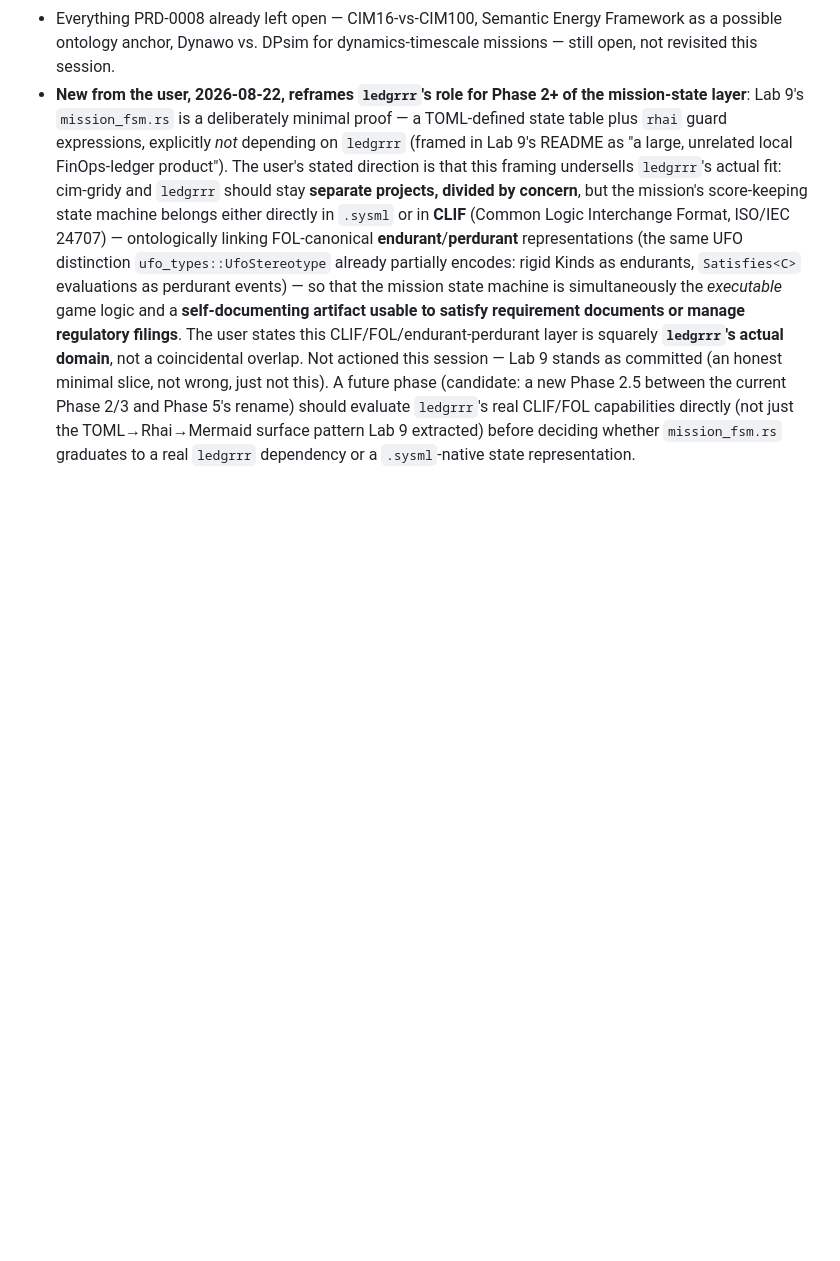
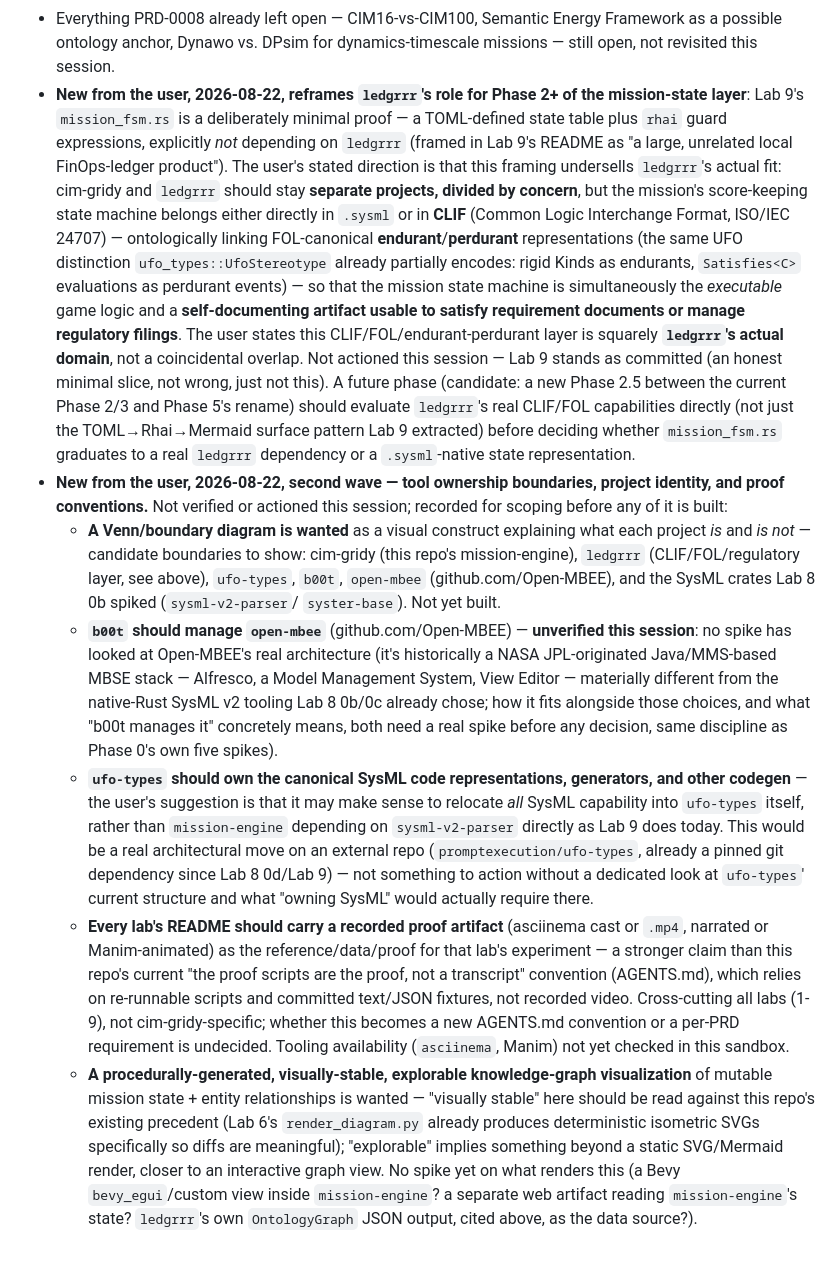
Before and after one commit to fungible-farm/nem-poweragent-lab, a Markdown page: docs/prd/0009-cim-gridy-incose-v-plan.md, the part around the change. Drawn GitHub-style; blank space fills up the shorter version.

Commit message:
docs(prd-0009): record boundary/ownership and proof-convention direction
Second wave of user direction, received after PR #21 merged. Not verified
or actioned this session -- recorded for scoping: a Venn/boundary diagram
explaining cim-gridy/ledgrrr/ufo-types/b00t/open-mbee/sysml-crate
boundaries; b00t managing open-mbee (github.com/Open-MBEE, unverified --
historically a Java/MMS-based MBSE stack, materially different from Lab 8's
native-Rust SysML choices); ufo-types possibly owning all SysML code
representations/generators rather than mission-engine depending on
sysml-v2-parser directly; a per-lab recorded-proof convention (asciinema/mp4,
narrated or Manim-animated) stronger than AGENTS.md's current
re-runnable-script convention; and a procedurally-generated, visually
stable, explorable knowledge-graph visualization of mission state.

```diff
--- a/docs/prd/0009-cim-gridy-incose-v-plan.md
+++ b/docs/prd/0009-cim-gridy-incose-v-plan.md
@@ -293,3 +293,39 @@ this repo's own scope to execute directly, flagged for the user.
   should evaluate `ledgrrr`'s real CLIF/FOL capabilities directly (not just the TOML→Rhai→Mermaid
   surface pattern Lab 9 extracted) before deciding whether `mission_fsm.rs` graduates to a real
   `ledgrrr` dependency or a `.sysml`-native state representation.
+- **New from the user, 2026-08-22, second wave — tool ownership boundaries, project identity, and
+  proof conventions.** Not verified or actioned this session; recorded for scoping before any of
+  it is built:
+  - **A Venn/boundary diagram is wanted** as a visual construct explaining what each project *is*
+    and *is not* — candidate boundaries to show: cim-gridy (this repo's mission-engine), `ledgrrr`
+    (CLIF/FOL/regulatory layer, see above), `ufo-types`, `b00t`, `open-mbee`
+    (github.com/Open-MBEE), and the SysML crates Lab 8 0b spiked (`sysml-v2-parser`/
+    `syster-base`). Not yet built.
+  - **`b00t` should manage `open-mbee`** (github.com/Open-MBEE) — **unverified this session**: no
+    spike has looked at Open-MBEE's real architecture (it's historically a NASA JPL-originated
+    Java/MMS-based MBSE stack — Alfresco, a Model Management System, View Editor — materially
+    different from the native-Rust SysML v2 tooling Lab 8 0b/0c already chose; how it fits
+    alongside those choices, and what "b00t manages it" concretely means, both need a real spike
+    before any decision, same discipline as Phase 0's own five spikes).
+  - **`ufo-types` should own the canonical SysML code representations, generators, and other
+    codegen** — the user's suggestion is that it may make sense to relocate *all* SysML capability
+    into `ufo-types` itself, rather than `mission-engine` depending on `sysml-v2-parser` directly
+    as Lab 9 does today. This would be a real architectural move on an external repo
+    (`promptexecution/ufo-types`, already a pinned git dependency since Lab 8 0d/Lab 9) — not
+    something to action without a dedicated look at `ufo-types`' current structure and what
+    "owning SysML" would actually require there.
+  - **Every lab's README should carry a recorded proof artifact** (asciinema cast or `.mp4`,
+    narrated or Manim-animated) as the reference/data/proof for that lab's experiment — a stronger
+    claim than this repo's current "the proof scripts are the proof, not a transcript" convention
+    (AGENTS.md), which relies on re-runnable scripts and committed text/JSON fixtures, not
+    recorded video. Cross-cutting all labs (1-9), not cim-gridy-specific; whether this becomes a
+    new AGENTS.md convention or a per-PRD requirement is undecided. Tooling availability
+    (`asciinema`, Manim) not yet checked in this sandbox.
+  - **A procedurally-generated, visually-stable, explorable knowledge-graph visualization** of
+    mutable mission state + entity relationships is wanted — "visually stable" here should be read
+    against this repo's existing precedent (Lab 6's `render_diagram.py` already produces
+    deterministic isometric SVGs specifically so diffs are meaningful); "explorable" implies
+    something beyond a static SVG/Mermaid render, closer to an interactive graph view. No spike
+    yet on what renders this (a Bevy `bevy_egui`/custom view inside `mission-engine`? a separate
+    web artifact reading `mission-engine`'s state? `ledgrrr`'s own `OntologyGraph` JSON output,
+    cited above, as the data source?).
```
